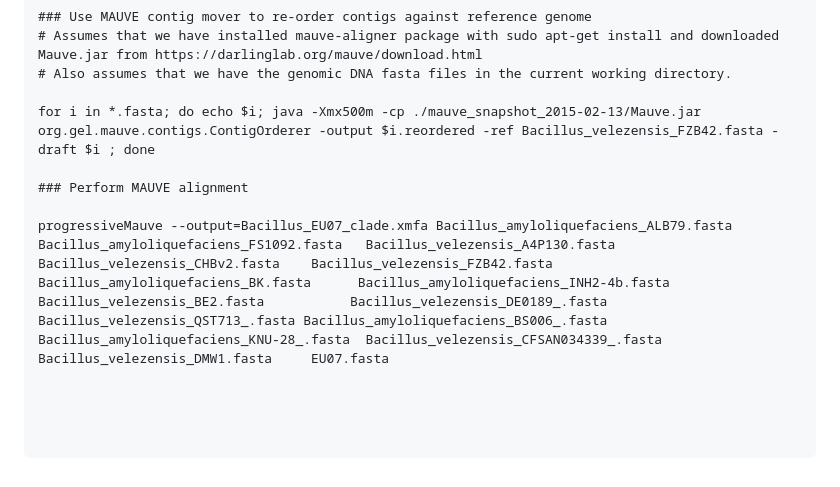
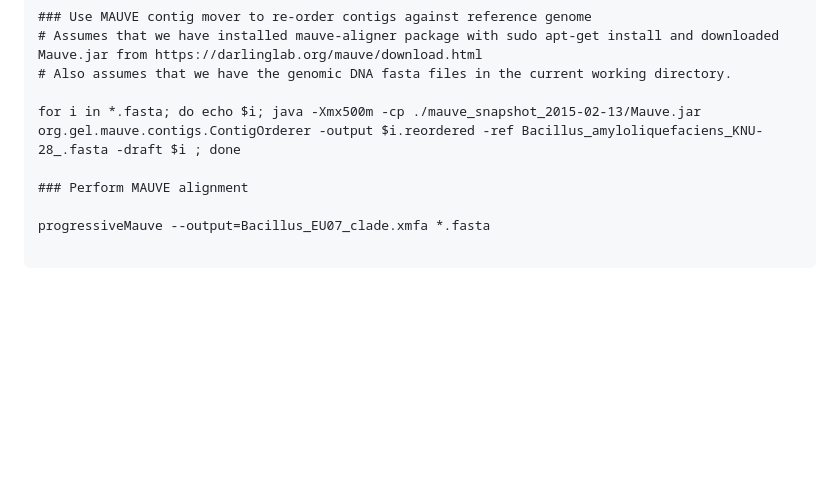
Before and after one commit to davidjstudholme/bacillus_EU07, a Markdown page: README.md, the part around the change. GitHub-like rendering; blank space fills up the shorter version.

````diff
--- a/README.md
+++ b/README.md
@@ -119,13 +119,10 @@ realphy genomes_for_realphy realphy_output -ref Bacillus_amyloliquefaciens_DSM7
 # Assumes that we have installed mauve-aligner package with sudo apt-get install and downloaded Mauve.jar from https://darlinglab.org/mauve/download.html
 # Also assumes that we have the genomic DNA fasta files in the current working directory.
 
-for i in *.fasta; do echo $i; java -Xmx500m -cp ./mauve_snapshot_2015-02-13/Mauve.jar org.gel.mauve.contigs.ContigOrderer -output $i.reordered -ref Bacillus_velezensis_FZB42.fasta -draft $i ; done
+for i in *.fasta; do echo $i; java -Xmx500m -cp ./mauve_snapshot_2015-02-13/Mauve.jar org.gel.mauve.contigs.ContigOrderer -output $i.reordered -ref Bacillus_amyloliquefaciens_KNU-28_.fasta -draft $i ; done
 
 ### Perform MAUVE alignment
 
-progressiveMauve --output=Bacillus_EU07_clade.xmfa Bacillus_amyloliquefaciens_ALB79.fasta   Bacillus_amyloliquefaciens_FS1092.fasta   Bacillus_velezensis_A4P130.fasta        Bacillus_velezensis_CHBv2.fasta    Bacillus_velezensis_FZB42.fasta Bacillus_amyloliquefaciens_BK.fasta      Bacillus_amyloliquefaciens_INH2-4b.fasta  Bacillus_velezensis_BE2.fasta           Bacillus_velezensis_DE0189_.fasta  Bacillus_velezensis_QST713_.fasta Bacillus_amyloliquefaciens_BS006_.fasta  Bacillus_amyloliquefaciens_KNU-28_.fasta  Bacillus_velezensis_CFSAN034339_.fasta  Bacillus_velezensis_DMW1.fasta     EU07.fasta
-
-
-
+progressiveMauve --output=Bacillus_EU07_clade.xmfa *.fasta
 
 ```
````
